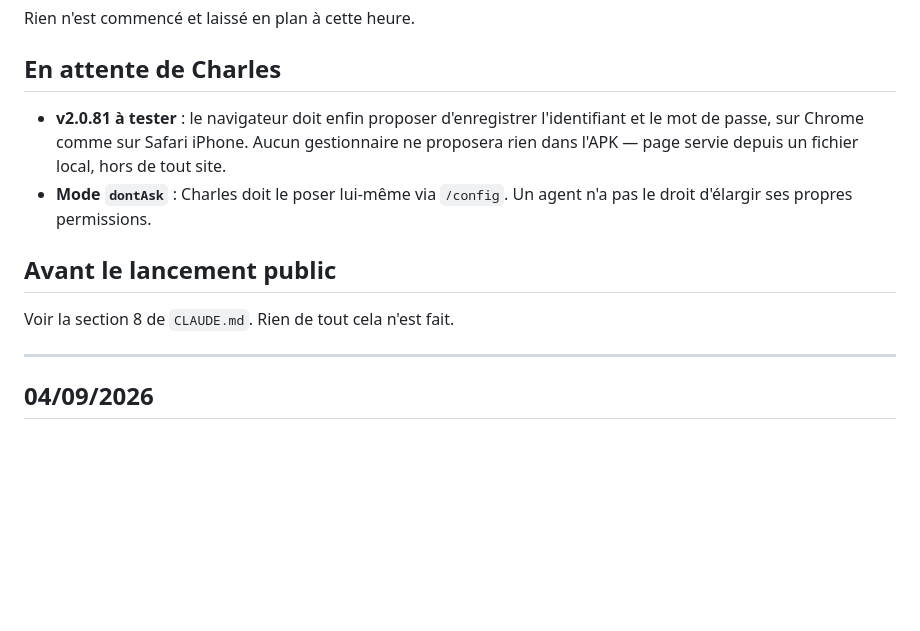
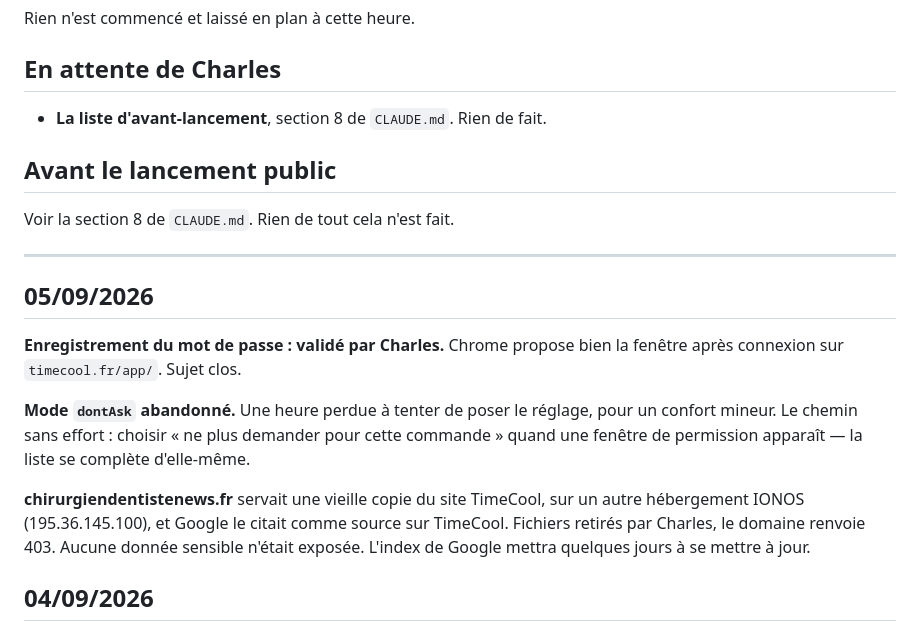
Before and after one commit to Charles55555/timecool-android-public-v2, a Markdown page: JOURNAL.md, the part around the change. GitHub-like rendering; blank space fills up the shorter version.

Commit message:
Journal : mot de passe valide, domaine parasite retire
Le navigateur propose bien denregistrer lidentifiant apres connexion —
verifie par Charles sur Chrome. Le mode dontAsk est abandonne : une
heure perdue pour un confort mineur, alors que choisir « ne plus
demander » sur une fenetre de permission complete la liste toute seule.

chirurgiendentistenews.fr servait une vieille copie du site sur un autre
hebergement IONOS, et Google le citait comme source sur TimeCool. Retire.

Il ne reste que la liste davant-lancement.

```diff
--- a/JOURNAL.md
+++ b/JOURNAL.md
@@ -19,18 +19,29 @@ Rien n'est commencé et laissé en plan à cette heure.
 
 ## En attente de Charles
 
-- **v2.0.81 à tester** : le navigateur doit enfin proposer d'enregistrer
-  l'identifiant et le mot de passe, sur Chrome comme sur Safari iPhone.
-  Aucun gestionnaire ne proposera rien dans l'APK — page servie depuis un
-  fichier local, hors de tout site.
-- **Mode `dontAsk`** : Charles doit le poser lui-même via `/config`.
-  Un agent n'a pas le droit d'élargir ses propres permissions.
+- **La liste d'avant-lancement**, section 8 de `CLAUDE.md`. Rien de fait.
 
 ## Avant le lancement public
 
 Voir la section 8 de `CLAUDE.md`. Rien de tout cela n'est fait.
 
 ---
+
+## 05/09/2026
+
+**Enregistrement du mot de passe : validé par Charles.** Chrome propose
+bien la fenêtre après connexion sur `timecool.fr/app/`. Sujet clos.
+
+**Mode `dontAsk` abandonné.** Une heure perdue à tenter de poser le
+réglage, pour un confort mineur. Le chemin sans effort : choisir « ne
+plus demander pour cette commande » quand une fenêtre de permission
+apparaît — la liste se complète d'elle-même.
+
+**chirurgiendentistenews.fr** servait une vieille copie du site TimeCool,
+sur un autre hébergement IONOS (195.36.145.100), et Google le citait
+comme source sur TimeCool. Fichiers retirés par Charles, le domaine
+renvoie 403. Aucune donnée sensible n'était exposée. L'index de Google
+mettra quelques jours à se mettre à jour.
 
 ## 04/09/2026
 
```
